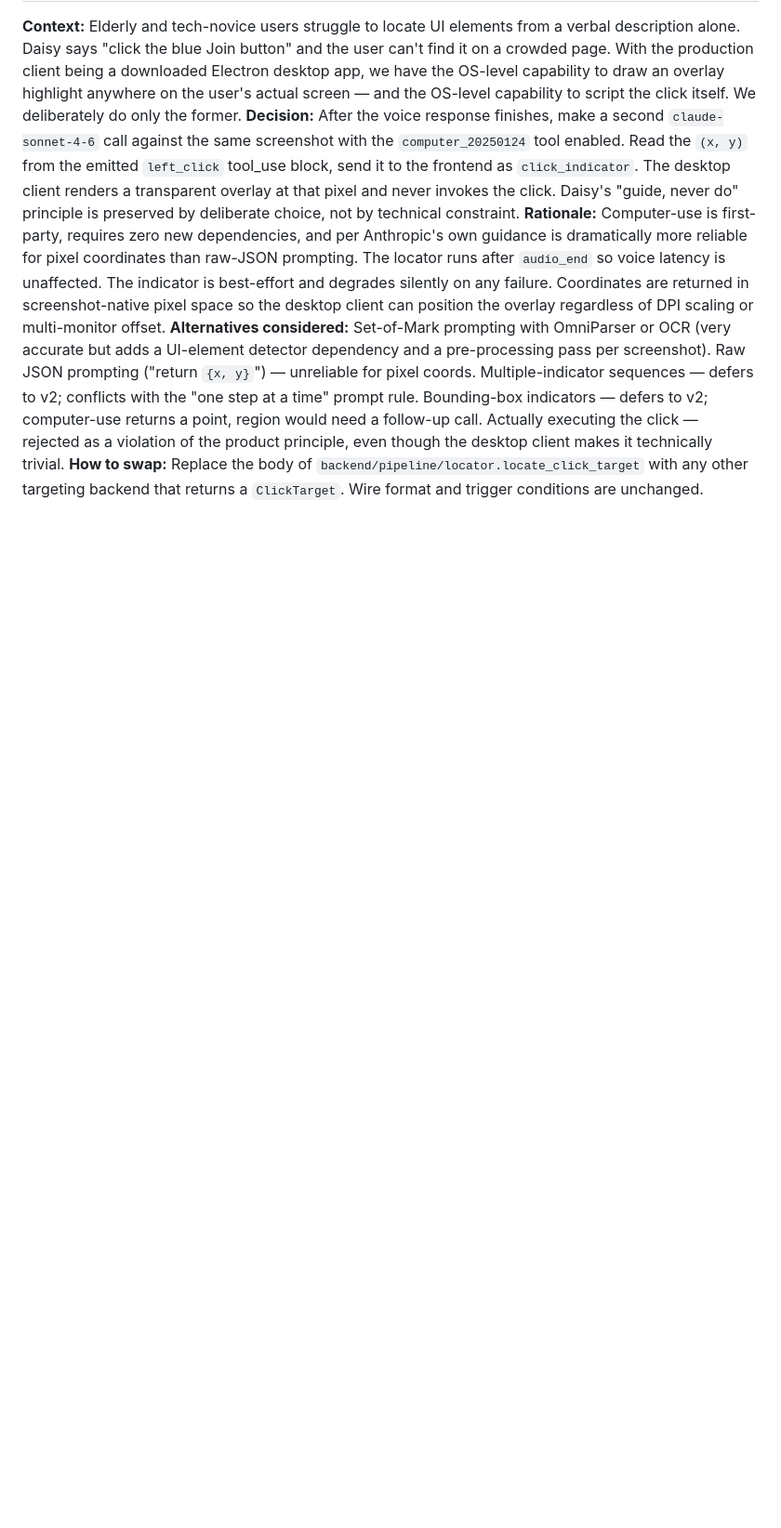
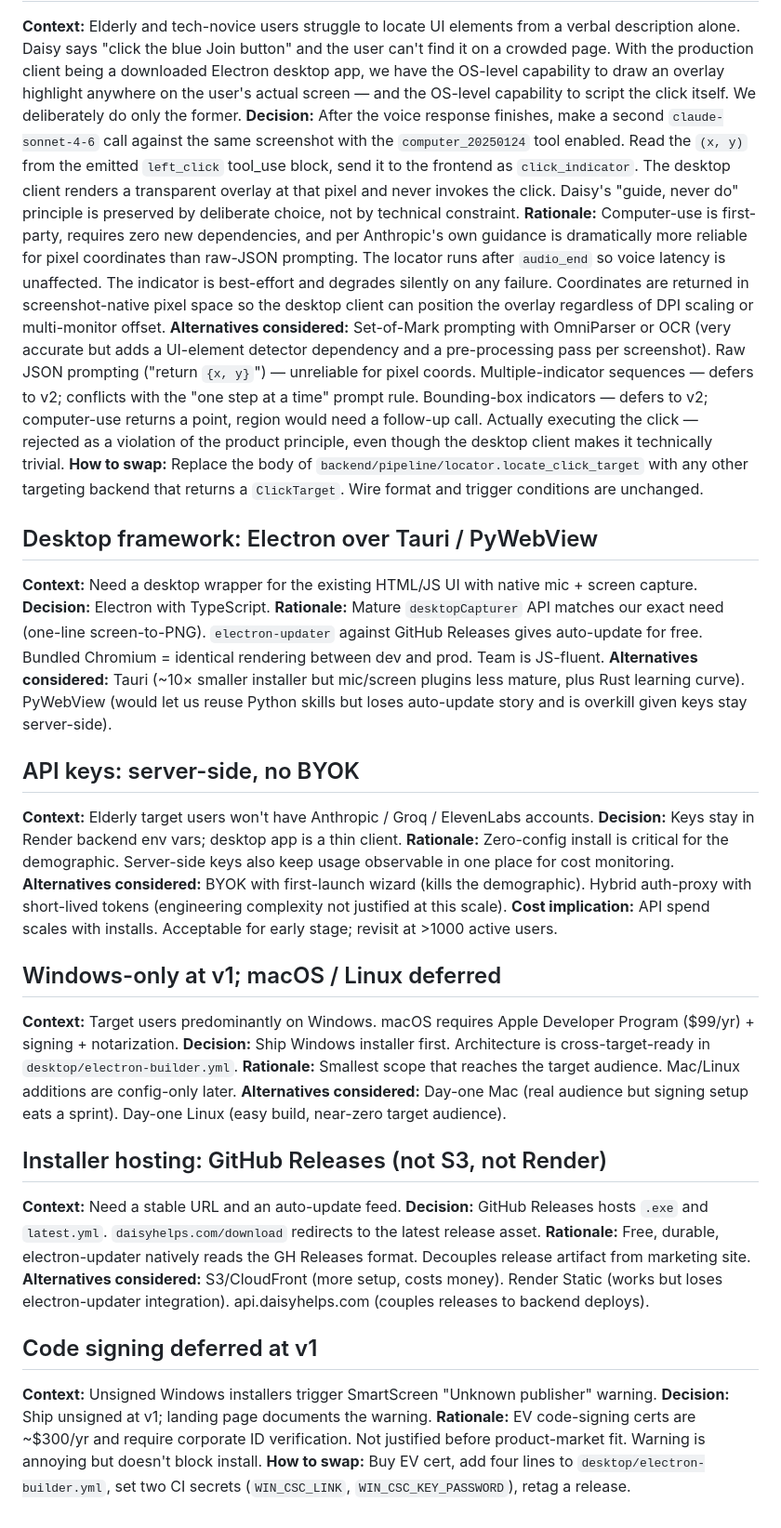
Before and after one commit to HackedByData/daisyhelps, a Markdown page: docs/DECISIONS.md, the part around the change. Shown at 93% size. Rendered like a GitHub page; blank space fills up the shorter version.

Commit message:
docs: DECISIONS — Electron, server-side keys, Windows-only, GH Releases, unsigned at v1
Co-Authored-By: Claude Opus 4.7 (1M context) <noreply@anthropic.com>

```diff
--- a/docs/DECISIONS.md
+++ b/docs/DECISIONS.md
@@ -45,3 +45,34 @@ A decision log. One paragraph per choice: context, decision, rationale, alternat
 **Rationale:** Computer-use is first-party, requires zero new dependencies, and per Anthropic's own guidance is dramatically more reliable for pixel coordinates than raw-JSON prompting. The locator runs after `audio_end` so voice latency is unaffected. The indicator is best-effort and degrades silently on any failure. Coordinates are returned in screenshot-native pixel space so the desktop client can position the overlay regardless of DPI scaling or multi-monitor offset.
 **Alternatives considered:** Set-of-Mark prompting with OmniParser or OCR (very accurate but adds a UI-element detector dependency and a pre-processing pass per screenshot). Raw JSON prompting ("return `{x, y}`") — unreliable for pixel coords. Multiple-indicator sequences — defers to v2; conflicts with the "one step at a time" prompt rule. Bounding-box indicators — defers to v2; computer-use returns a point, region would need a follow-up call. Actually executing the click — rejected as a violation of the product principle, even though the desktop client makes it technically trivial.
 **How to swap:** Replace the body of `backend/pipeline/locator.locate_click_target` with any other targeting backend that returns a `ClickTarget`. Wire format and trigger conditions are unchanged.
+
+## Desktop framework: Electron over Tauri / PyWebView
+**Context:** Need a desktop wrapper for the existing HTML/JS UI with native mic + screen capture.
+**Decision:** Electron with TypeScript.
+**Rationale:** Mature `desktopCapturer` API matches our exact need (one-line screen-to-PNG). `electron-updater` against GitHub Releases gives auto-update for free. Bundled Chromium = identical rendering between dev and prod. Team is JS-fluent.
+**Alternatives considered:** Tauri (~10× smaller installer but mic/screen plugins less mature, plus Rust learning curve). PyWebView (would let us reuse Python skills but loses auto-update story and is overkill given keys stay server-side).
+
+## API keys: server-side, no BYOK
+**Context:** Elderly target users won't have Anthropic / Groq / ElevenLabs accounts.
+**Decision:** Keys stay in Render backend env vars; desktop app is a thin client.
+**Rationale:** Zero-config install is critical for the demographic. Server-side keys also keep usage observable in one place for cost monitoring.
+**Alternatives considered:** BYOK with first-launch wizard (kills the demographic). Hybrid auth-proxy with short-lived tokens (engineering complexity not justified at this scale).
+**Cost implication:** API spend scales with installs. Acceptable for early stage; revisit at >1000 active users.
+
+## Windows-only at v1; macOS / Linux deferred
+**Context:** Target users predominantly on Windows. macOS requires Apple Developer Program ($99/yr) + signing + notarization.
+**Decision:** Ship Windows installer first. Architecture is cross-target-ready in `desktop/electron-builder.yml`.
+**Rationale:** Smallest scope that reaches the target audience. Mac/Linux additions are config-only later.
+**Alternatives considered:** Day-one Mac (real audience but signing setup eats a sprint). Day-one Linux (easy build, near-zero target audience).
+
+## Installer hosting: GitHub Releases (not S3, not Render)
+**Context:** Need a stable URL and an auto-update feed.
+**Decision:** GitHub Releases hosts `.exe` and `latest.yml`. `daisyhelps.com/download` redirects to the latest release asset.
+**Rationale:** Free, durable, electron-updater natively reads the GH Releases format. Decouples release artifact from marketing site.
+**Alternatives considered:** S3/CloudFront (more setup, costs money). Render Static (works but loses electron-updater integration). api.daisyhelps.com (couples releases to backend deploys).
+
+## Code signing deferred at v1
+**Context:** Unsigned Windows installers trigger SmartScreen "Unknown publisher" warning.
+**Decision:** Ship unsigned at v1; landing page documents the warning.
+**Rationale:** EV code-signing certs are ~$300/yr and require corporate ID verification. Not justified before product-market fit. Warning is annoying but doesn't block install.
+**How to swap:** Buy EV cert, add four lines to `desktop/electron-builder.yml`, set two CI secrets (`WIN_CSC_LINK`, `WIN_CSC_KEY_PASSWORD`), retag a release.
```
